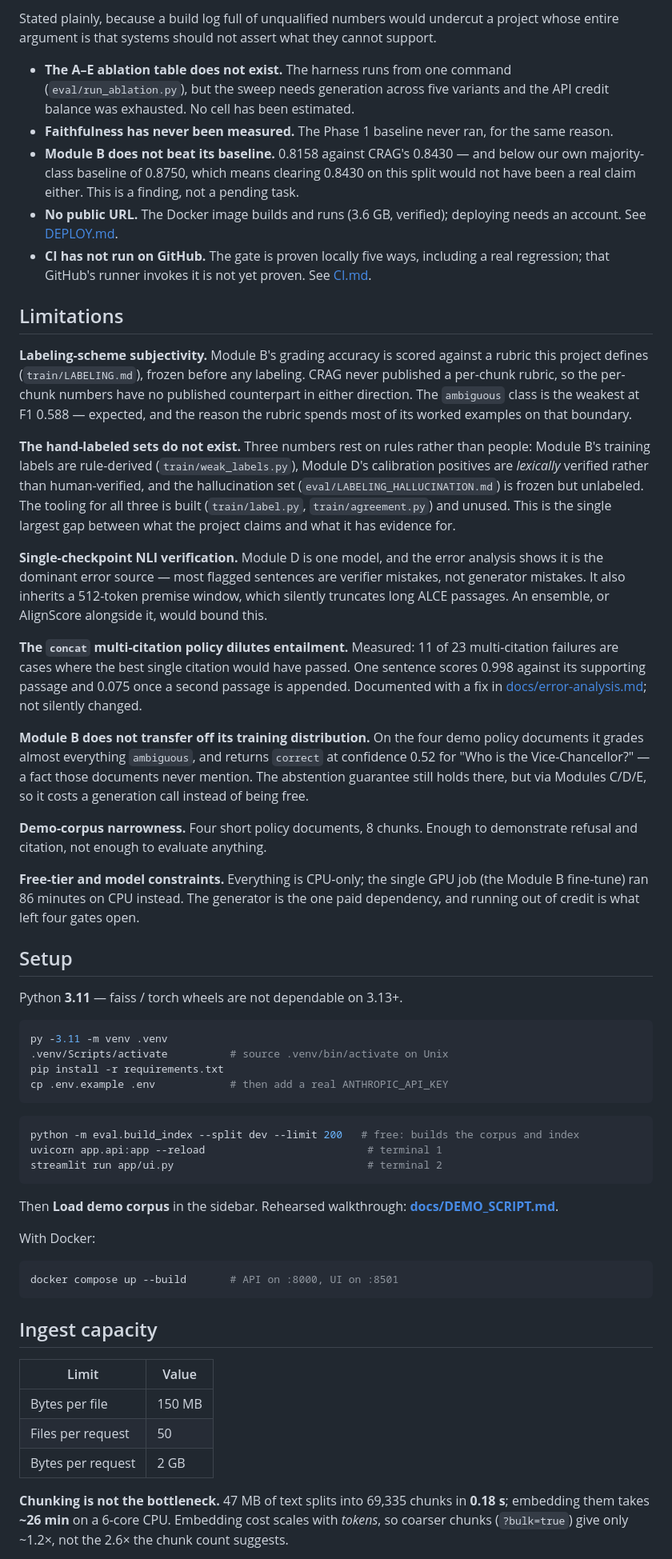
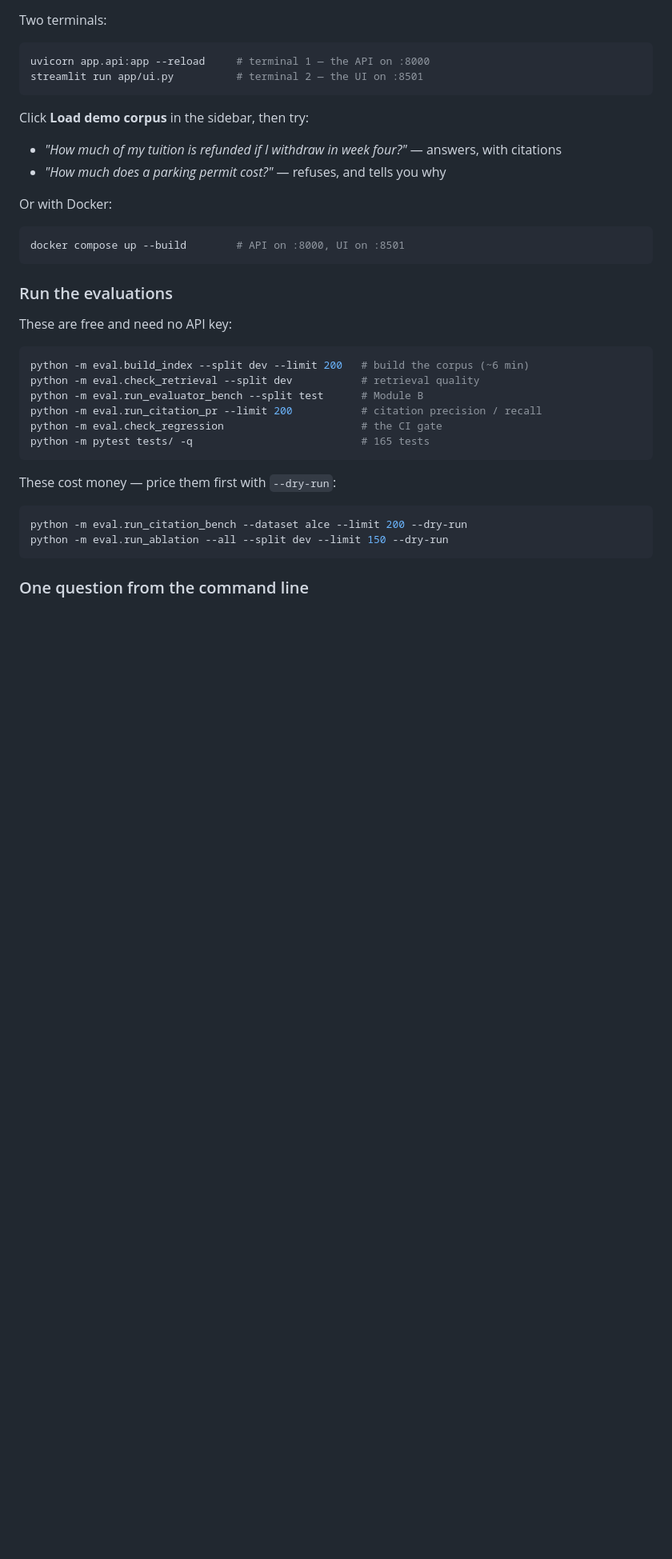
Before and after one commit to MuzammilAliBaig/scrag, a Markdown page: README.md, the part around one of its changes. Shown at 80% size. Rendered like a GitHub page; blank space fills up the shorter version.

````diff
--- a/README.md
+++ b/README.md
@@ -93,89 +225,40 @@ blank rather than filled with a plausible number.
-Stated plainly, because a build log full of unqualified numbers would undercut a project whose
-entire argument is that systems should not assert what they cannot support.
-
-- **The A–E ablation table does not exist.** The harness runs from one command
-  (`eval/run_ablation.py`), but the sweep needs generation across five variants and the API credit
-  balance was exhausted. No cell has been estimated.
-- **Faithfulness has never been measured.** The Phase 1 baseline never ran, for the same reason.
-- **Module B does not beat its baseline.** 0.8158 against CRAG's 0.8430 — and below our own
-  majority-class baseline of 0.8750, which means clearing 0.8430 on this split would not have been a
-  real claim either. This is a finding, not a pending task.
-- **No public URL.** The Docker image builds and runs (3.6 GB, verified); deploying needs an
-  account. See [DEPLOY.md](DEPLOY.md).
-- **CI has not run on GitHub.** The gate is proven locally five ways, including a real regression;
-  that GitHub's runner invokes it is not yet proven. See [CI.md](CI.md).
-
-## Limitations
-
-**Labeling-scheme subjectivity.** Module B's grading accuracy is scored against a rubric this
-project defines (`train/LABELING.md`), frozen before any labeling. CRAG never published a per-chunk
-rubric, so the per-chunk numbers have no published counterpart in either direction. The
-`ambiguous` class is the weakest at F1 0.588 — expected, and the reason the rubric spends most of
-its worked examples on that boundary.
-
-**The hand-labeled sets do not exist.** Three numbers rest on rules rather than people: Module B's
-training labels are rule-derived (`train/weak_labels.py`), Module D's calibration positives are
-*lexically* verified rather than human-verified, and the hallucination set
-(`eval/LABELING_HALLUCINATION.md`) is frozen but unlabeled. The tooling for all three is built
-(`train/label.py`, `train/agreement.py`) and unused. This is the single largest gap between what the
-project claims and what it has evidence for.
-
-**Single-checkpoint NLI verification.** Module D is one model, and the error analysis shows it is
-the dominant error source — most flagged sentences are verifier mistakes, not generator mistakes.
-It also inherits a 512-token premise window, which silently truncates long ALCE passages. An
-ensemble, or AlignScore alongside it, would bound this.
-
-**The `concat` multi-citation policy dilutes entailment.** Measured: 11 of 23 multi-citation
-failures are cases where the best single citation would have passed. One sentence scores 0.998
-against its supporting passage and 0.075 once a second passage is appended. Documented with a fix
-in [docs/error-analysis.md](docs/error-analysis.md); not silently changed.
-
-**Module B does not transfer off its training distribution.** On the four demo policy documents it
-grades almost everything `ambiguous`, and returns `correct` at confidence 0.52 for
-"Who is the Vice-Chancellor?" — a fact those documents never mention. The abstention guarantee still
-holds there, but via Modules C/D/E, so it costs a generation call instead of being free.
-
-**Demo-corpus narrowness.** Four short policy documents, 8 chunks. Enough to demonstrate refusal and
-citation, not enough to evaluate anything.
-
-**Free-tier and model constraints.** Everything is CPU-only; the single GPU job (the Module B
-fine-tune) ran 86 minutes on CPU instead. The generator is the one paid dependency, and running out
-of credit is what left four gates open.
-
-## Setup
-
-Python **3.11** — faiss / torch wheels are not dependable on 3.13+.
+Two terminals:
 
 ```bash
-py -3.11 -m venv .venv
-.venv/Scripts/activate          # source .venv/bin/activate on Unix
-pip install -r requirements.txt
-cp .env.example .env            # then add a real ANTHROPIC_API_KEY
+uvicorn app.api:app --reload     # terminal 1 — the API on :8000
+streamlit run app/ui.py          # terminal 2 — the UI on :8501
 ```
 
+Click **Load demo corpus** in the sidebar, then try:
+
+- *"How much of my tuition is refunded if I withdraw in week four?"* — answers, with citations
+- *"How much does a parking permit cost?"* — refuses, and tells you why
+
+Or with Docker:
+
 ```bash
-python -m eval.build_index --split dev --limit 200   # free: builds the corpus and index
-uvicorn app.api:app --reload                          # terminal 1
-streamlit run app/ui.py                               # terminal 2
+docker compose up --build        # API on :8000, UI on :8501
 ```
 
-Then **Load demo corpus** in the sidebar. Rehearsed walkthrough: **[docs/DEMO_SCRIPT.md](docs/DEMO_SCRIPT.md)**.
+### Run the evaluations
 
-With Docker:
+These are free and need no API key:
 
 ```bash
-docker compose up --build       # API on :8000, UI on :8501
+python -m eval.build_index --split dev --limit 200   # build the corpus (~6 min)
+python -m eval.check_retrieval --split dev           # retrieval quality
+python -m eval.run_evaluator_bench --split test      # Module B
+python -m eval.run_citation_pr --limit 200           # citation precision / recall
+python -m eval.check_regression                      # the CI gate
+python -m pytest tests/ -q                           # 165 tests
 ```
 
-## Ingest capacity
+These cost money — price them first with `--dry-run`:
 
-| Limit | Value |
-|---|---|
-| Bytes per file | 150 MB |
-| Files per request | 50 |
-| Bytes per request | 2 GB |
+```bash
+python -m eval.run_citation_bench --dataset alce --limit 200 --dry-run
+python -m eval.run_ablation --all --split dev --limit 150 --dry-run
+```
 
-**Chunking is not the bottleneck.** 47 MB of text splits into 69,335 chunks in **0.18 s**; embedding
-them takes **~26 min** on a 6-core CPU. Embedding cost scales with *tokens*, so coarser chunks
-(`?bulk=true`) give only ~1.2×, not the 2.6× the chunk count suggests.
+### One question from the command line
 
````
Also changed, not shown: other parts of README.md (+236 -100 lines).
